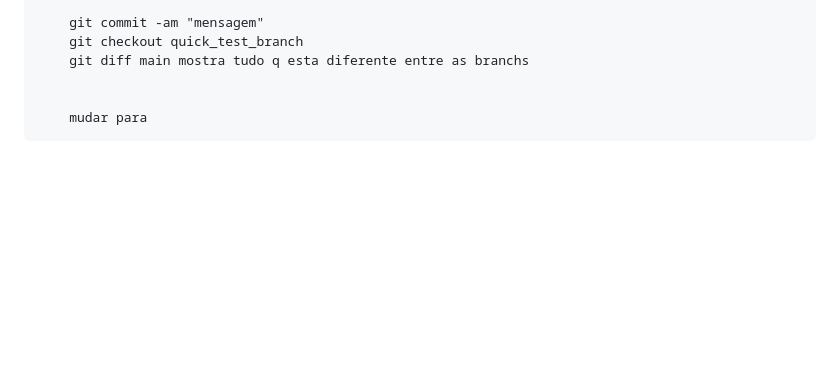
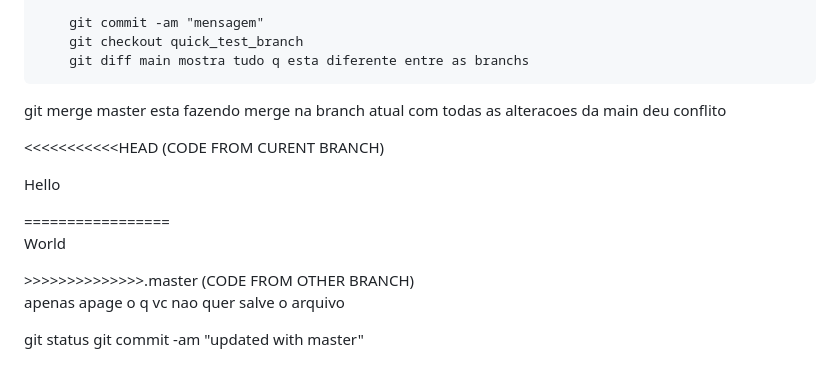
Before and after one commit to victor-cleber/demo-repo, a Markdown page: README.md, the part around the change. Rendered like a GitHub page; blank space fills up the shorter version.

Commit message:
updated with master

```diff
--- a/README.md
+++ b/README.md
@@ -211,5 +211,19 @@ git commit -am "Add and commit modified files only - for new create files you ha
         git checkout quick_test_branch
         git diff main mostra tudo q esta diferente entre as branchs
 
+git merge master esta fazendo merge na branch atual com todas as alteracoes da main
+deu conflito
 
-        mudar para
+
+
+<<<<<<<<<<<HEAD (CODE FROM CURENT BRANCH)
+<p>Hello</p>
+=================
+<p>World</p>
+>>>>>>>>>>>>>>.master (CODE FROM OTHER BRANCH)
+
+
+apenas apage o q vc nao quer  salve o arquivo
+
+git status
+git commit -am "updated with master"
```
